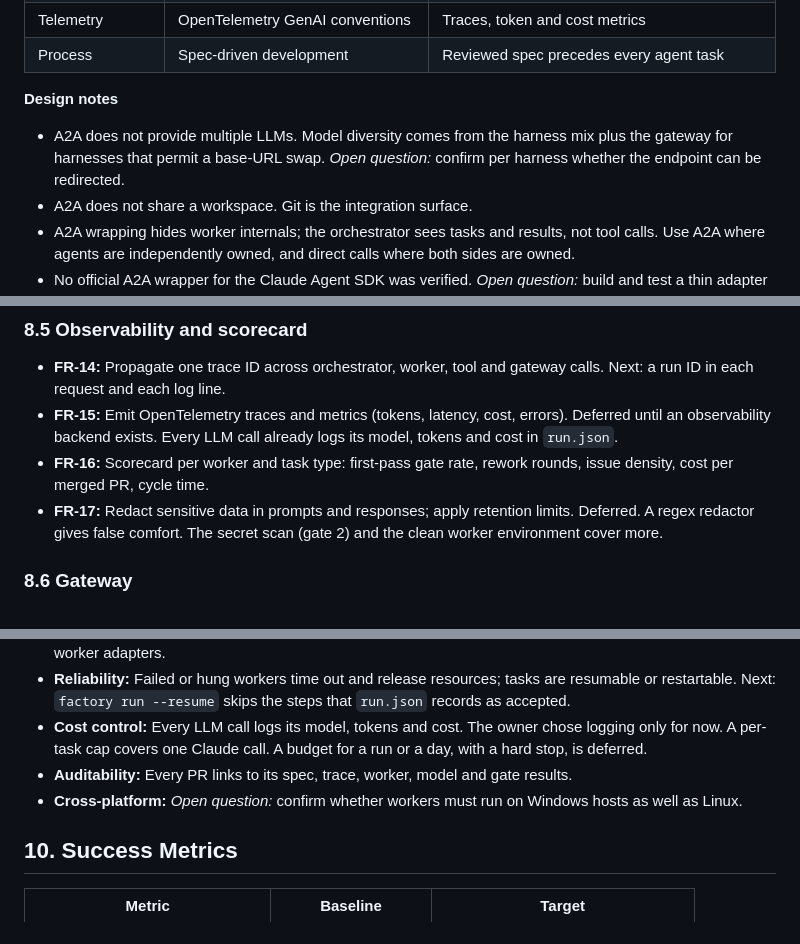
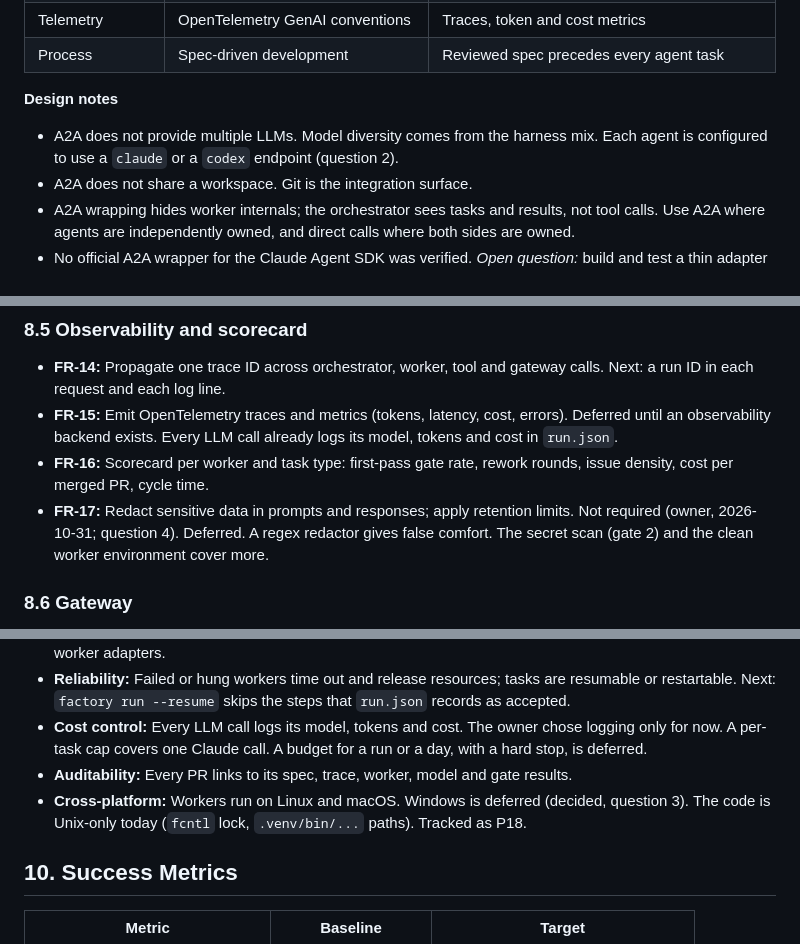
Before and after one commit to plaktoz/a2a-poc, a Markdown page: docs/software-factory-prd.md, 3 parts joined by grey strips. Drawn GitHub-style.

```diff
--- a/docs/software-factory-prd.md
+++ b/docs/software-factory-prd.md
@@ -89,7 +89,7 @@ OpenTelemetry trace ID passed through every hop
 | Process | Spec-driven development | Reviewed spec precedes every agent task |
 
 **Design notes**
-- A2A does not provide multiple LLMs. Model diversity comes from the harness mix plus the gateway for harnesses that permit a base-URL swap. *Open question:* confirm per harness whether the endpoint can be redirected.
+- A2A does not provide multiple LLMs. Model diversity comes from the harness mix. Each agent is configured to use a `claude` or a `codex` endpoint (question 2).
 - A2A does not share a workspace. Git is the integration surface.
 - A2A wrapping hides worker internals; the orchestrator sees tasks and results, not tool calls. Use A2A where agents are independently owned, and direct calls where both sides are owned.
 - No official A2A wrapper for the Claude Agent SDK was verified. *Open question:* build and test a thin adapter in Phase 1.
@@ -128,7 +128,7 @@ OpenTelemetry trace ID passed through every hop
 - **FR-14:** Propagate one trace ID across orchestrator, worker, tool and gateway calls. Next: a run ID in each request and each log line.
 - **FR-15:** Emit OpenTelemetry traces and metrics (tokens, latency, cost, errors). Deferred until an observability backend exists. Every LLM call already logs its model, tokens and cost in `run.json`.
 - **FR-16:** Scorecard per worker and task type: first-pass gate rate, rework rounds, issue density, cost per merged PR, cycle time.
-- **FR-17:** Redact sensitive data in prompts and responses; apply retention limits. Deferred. A regex redactor gives false comfort. The secret scan (gate 2) and the clean worker environment cover more.
+- **FR-17:** Redact sensitive data in prompts and responses; apply retention limits. Not required (owner, 2026-10-31; question 4). Deferred. A regex redactor gives false comfort. The secret scan (gate 2) and the clean worker environment cover more.
 
 ### 8.6 Gateway
 - **FR-18:** Use an off-the-shelf gateway unless a documented requirement forces a custom build. Build only if monthly volume, custom routing or compliance justifies it (*Assumption:* review at roughly 1B tokens per month).
@@ -157,7 +157,7 @@ The factory command line has two kinds of user: a person and an agent that runs
 - **Reliability:** Failed or hung workers time out and release resources; tasks are resumable or restartable. Next: `factory run --resume` skips the steps that `run.json` records as accepted.
 - **Cost control:** Every LLM call logs its model, tokens and cost. The owner chose logging only for now. A per-task cap covers one Claude call. A budget for a run or a day, with a hard stop, is deferred.
 - **Auditability:** Every PR links to its spec, trace, worker, model and gate results.
-- **Cross-platform:** *Open question:* confirm whether workers must run on Windows hosts as well as Linux.
+- **Cross-platform:** Workers run on Linux and macOS. Windows is deferred (decided, question 3). The code is Unix-only today (`fcntl` lock, `.venv/bin/...` paths). Tracked as P18.
 
 ## 10. Success Metrics
 
```
Also changed, not shown: other parts of docs/software-factory-prd.md (+10 -7 lines), docs/code-review.md (+7 -5 lines).
